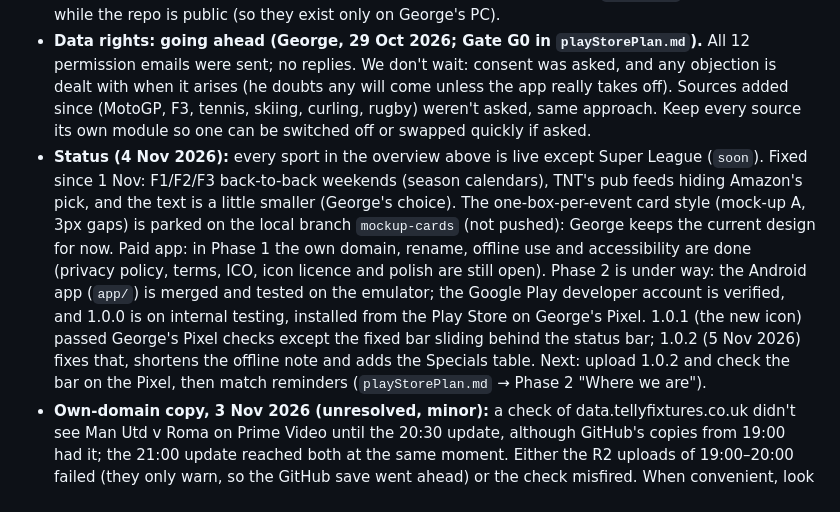
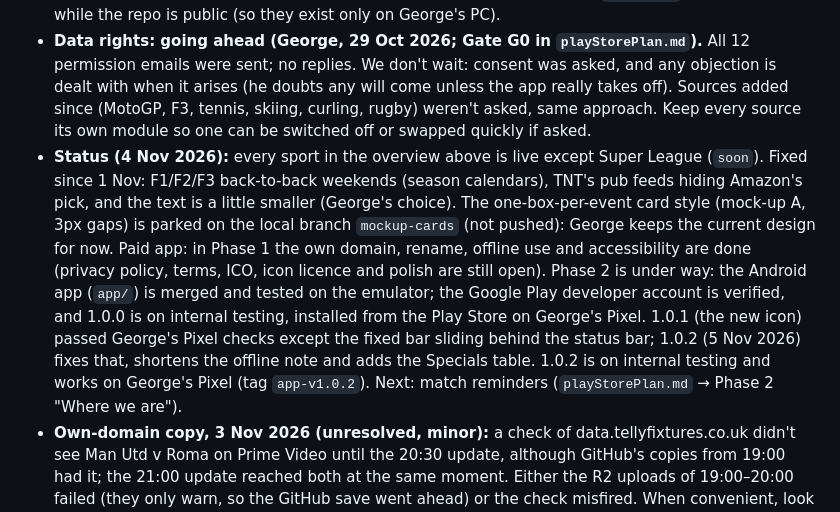
Before and after one commit to genanev/football-on-tv, a Markdown page: CLAUDE.md, the part around the change. Rendered like a GitHub page.

Commit message:
Notes: 1.0.2 on internal testing, working on the Pixel
Co-Authored-By: Claude Opus 5.5 <noreply@anthropic.com>

```diff
--- a/CLAUDE.md
+++ b/CLAUDE.md
@@ -161,5 +161,5 @@ UK rights for 2026/27 (background only – never used to infer a channel): PL on
 - Later: rename the app (to Telly Fixtures); more **Specials** (each a real event with its own source, like curling: e.g. the Tour de France, athletics championships); possibly women's cricket, the LPGA. Commercial version: **`playStorePlan.md`** (18 Oct 2026) is the plan, run like a business project (goals, gates, budget, risk register, decisions log, tick boxes): data rights and the name first, own domain on Cloudflare, **Capacitor** app shell (screens bundled in the app, so Apple's App Store stays possible; phone-specific code only in a small platform layer; npm packages kept in `app/`, never in `scripts/`), **RevenueCat** over Play Billing (£3.65/year, "1p a day", one-month trial), no separate login, match reminders, 12-tester closed test, Google Play first and the App Store as a later decision. Tick items off there as they're done.
 - **Football data for the commercial app (George, 19 Oct 2026):** done – every football competition's fixtures and scores come from **API-Football** (Pro plan, ≈ $19/month), live since 20 Oct 2026 (see "API-Football"). The official feeds stay: they check API-Football once a day and win where they disagree (George, 29 Oct 2026; see "API-Football"), and are the fallback. George's rights position: fixtures are facts (no Football DataCo licence); scores are an accepted risk, so they're refreshed **every 5 minutes at most, never "live"**, are never advertised as a feature, and must sit behind one switch that removes them everywhere. football-data.org is the fallback supplier. Business working files (12 permission emails, tracker, data-rights research) are in `business/`, kept out of git while the repo is public (so they exist only on George's PC).
 - **Data rights: going ahead (George, 29 Oct 2026; Gate G0 in `playStorePlan.md`).** All 12 permission emails were sent; no replies. We don't wait: consent was asked, and any objection is dealt with when it arises (he doubts any will come unless the app really takes off). Sources added since (MotoGP, F3, tennis, skiing, curling, rugby) weren't asked, same approach. Keep every source its own module so one can be switched off or swapped quickly if asked.
-- **Status (4 Nov 2026):** every sport in the overview above is live except Super League (`soon`). Fixed since 1 Nov: F1/F2/F3 back-to-back weekends (season calendars), TNT's pub feeds hiding Amazon's pick, and the text is a little smaller (George's choice). The one-box-per-event card style (mock-up A, 3px gaps) is parked on the local branch `mockup-cards` (not pushed): George keeps the current design for now. Paid app: in Phase 1 the own domain, rename, offline use and accessibility are done (privacy policy, terms, ICO, icon licence and polish are still open). Phase 2 is under way: the Android app (`app/`) is merged and tested on the emulator; the Google Play developer account is verified, and 1.0.0 is on internal testing, installed from the Play Store on George's Pixel. 1.0.1 (the new icon) passed George's Pixel checks except the fixed bar sliding behind the status bar; 1.0.2 (5 Nov 2026) fixes that, shortens the offline note and adds the Specials table. Next: upload 1.0.2 and check the bar on the Pixel, then match reminders (`playStorePlan.md` → Phase 2 "Where we are").
+- **Status (4 Nov 2026):** every sport in the overview above is live except Super League (`soon`). Fixed since 1 Nov: F1/F2/F3 back-to-back weekends (season calendars), TNT's pub feeds hiding Amazon's pick, and the text is a little smaller (George's choice). The one-box-per-event card style (mock-up A, 3px gaps) is parked on the local branch `mockup-cards` (not pushed): George keeps the current design for now. Paid app: in Phase 1 the own domain, rename, offline use and accessibility are done (privacy policy, terms, ICO, icon licence and polish are still open). Phase 2 is under way: the Android app (`app/`) is merged and tested on the emulator; the Google Play developer account is verified, and 1.0.0 is on internal testing, installed from the Play Store on George's Pixel. 1.0.1 (the new icon) passed George's Pixel checks except the fixed bar sliding behind the status bar; 1.0.2 (5 Nov 2026) fixes that, shortens the offline note and adds the Specials table. 1.0.2 is on internal testing and works on George's Pixel (tag `app-v1.0.2`). Next: match reminders (`playStorePlan.md` → Phase 2 "Where we are").
 - **Own-domain copy, 3 Nov 2026 (unresolved, minor):** a check of data.tellyfixtures.co.uk didn't see Man Utd v Roma on Prime Video until the 20:30 update, although GitHub's copies from 19:00 had it; the 21:00 update reached both at the same moment. Either the R2 uploads of 19:00–20:00 failed (they only warn, so the GitHub save went ahead) or the check misfired. When convenient, look at the Cloud Run job's logs for that evening ("R2 upload" warnings). It matters for the Android app, which reads the own domain only.
```
Also changed, not shown: playStorePlan.md (+1 -1 lines).
